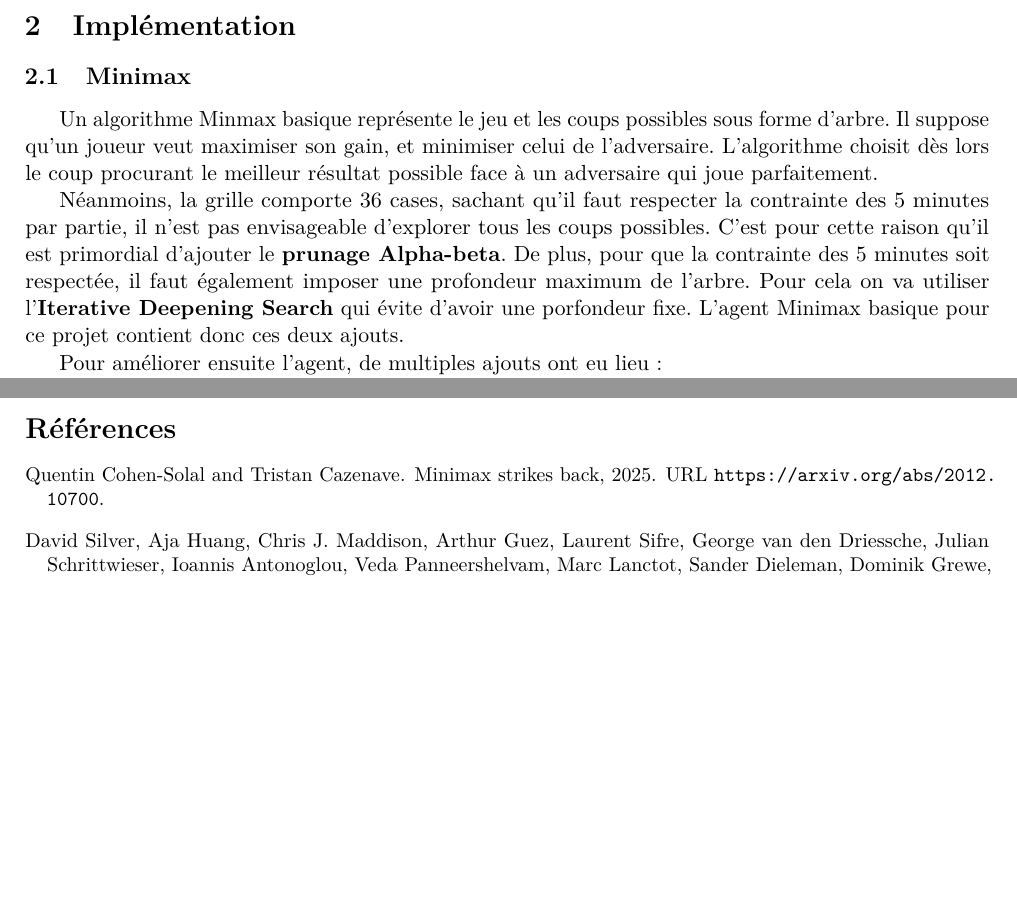
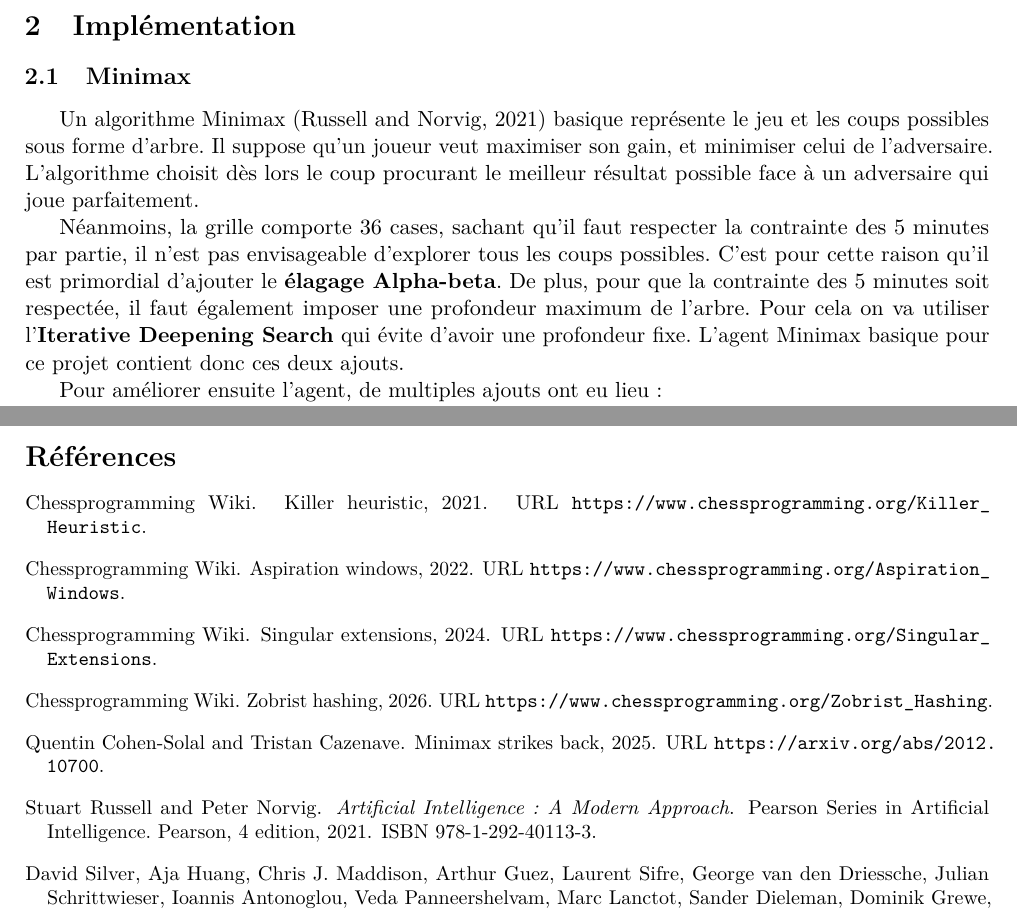
Before and after one commit to SogliuzzoL/OxonoReport, a LaTeX document (main.tex, which reads references.bib): two parts of pages 4 and 9 of 9, joined at a grey line, cut so that both start at the same text, the shorter picture padded with empty space. The pictures show the PDF file main.pdf that the author committed with the source.

Commit message:
Add citations and fix French typos in report

```diff
--- a/main.tex
+++ b/main.tex
@@ -73,21 +73,21 @@ Durant ce projet, nous avons exploré plusieurs pistes pour concevoir une intell
 \label{sec:implémentation}
 
 \subsection{Minimax}
-Un algorithme Minmax basique représente le jeu et les coups possibles sous forme d'arbre. Il suppose qu'un joueur veut maximiser son gain, et minimiser celui de l'adversaire. L'algorithme choisit dès lors le coup procurant le meilleur résultat possible face à un adversaire qui joue parfaitement.
+Un algorithme Minimax \citep{russell2021aima} basique représente le jeu et les coups possibles sous forme d'arbre. Il suppose qu'un joueur veut maximiser son gain, et minimiser celui de l'adversaire. L'algorithme choisit dès lors le coup procurant le meilleur résultat possible face à un adversaire qui joue parfaitement.
 
 Néanmoins, la grille comporte 36 cases, sachant qu'il faut respecter la contrainte des 5 minutes par partie, il n'est pas envisageable d'explorer tous les coups possibles.
-C'est pour cette raison qu'il est primordial d'ajouter le \textbf{prunage Alpha-beta}.
-De plus, pour que la contrainte des 5 minutes soit respectée, il faut également imposer une profondeur maximum de l'arbre. Pour cela on va utiliser l'\textbf{Iterative Deepening Search} qui évite d'avoir une porfondeur fixe. L'agent Minimax basique pour ce projet contient donc ces deux ajouts.
+C'est pour cette raison qu'il est primordial d'ajouter le \textbf{élagage Alpha-beta}.
+De plus, pour que la contrainte des 5 minutes soit respectée, il faut également imposer une profondeur maximum de l'arbre. Pour cela on va utiliser l'\textbf{Iterative Deepening Search} qui évite d'avoir une profondeur fixe. L'agent Minimax basique pour ce projet contient donc ces deux ajouts.
 
 Pour améliorer ensuite l'agent, de multiples ajouts ont eu lieu :
 \begin{itemize}[nosep]
 	\item \textbf{Move ordering} : Triage des coups par score heuristique décroissant afin que alpha-beta voit d'abord les meilleurs coups;
-	\item \textbf{Killer moves} : Lorsque un coup provoque un cutoff beta, on mémorise la profondeur, et au prochain noeud à la même profondeur, ce coup sera testé en premier lieu;
-	\item \textbf{Table de transposition (Zobrist)} : Puisque un même coup peut être atteint par plusieurs chemins différents, une table de transposition est utilisée afin d'éviter de calculer à nouveau les mêmes noeuds. Pour cela, le hash de Zobrist est utilisé. Le hash d'un état est fait par un XOR sur tous les nombres correspondant aux pièces sur la grille. Le point intéressant est que si une pièce est ajoutée ou retirée, il suffit de XOR avec son nombre, et non de recalculer le hash en entier.
+	\item \textbf{Killer moves} : Lorsque un coup provoque un cutoff beta, on mémorise la profondeur, et au prochain noeud à la même profondeur, ce coup sera testé en premier lieu; \citep{cpw_killer_moves}
+	\item \textbf{Table de transposition (Zobrist)} : Puisque un même coup peut être atteint par plusieurs chemins différents, une table de transposition est utilisée afin d'éviter de calculer à nouveau les mêmes noeuds. Pour cela, le hash de Zobrist \citep{cpw_zobrist} est utilisé. Le hash d'un état est fait par un XOR sur tous les nombres correspondant aux pièces sur la grille. Le point intéressant est que si une pièce est ajoutée ou retirée, il suffit de XOR avec son nombre, et non de recalculer le hash en entier.
 	\item \textbf{Quiescence search} : Cette recherche a lieu lorsque alpha-beta arrive en profondeur 0. Au lieu d'évaluer normalement et retourner le score, cette recherche va regarder si quelqu'un peut gagner immédiatement depuis l'état actuel du jeu, ou bien au prochain coup, puis on retourne le meilleur score. Le but est d'éviter l'effet horizon (lorsque l'agent a atteint sa profondeur maximale et qu'il ne peut pas voir la suite). La profondeur de la quiescence est fixée à deux, car chercher plus loin serait d'une part plus long, mais de plus quasiment inutile.
-	\item \textbf{Singular extension} : Dans alpha-beta, les coups sont explorés à profondeur-1, mais il arrive qu'un coup est bien meilleur que les autres. L'explorer à la même profondeur que les autres coups serait du gaspillage. Si le score de ce coup moins le score du deuxième meilleur coup est supérieur à une "marge singulière" alors ce coup est singulier.
+	\item \textbf{Singular extension} : Dans alpha-beta, les coups sont explorés à profondeur-1, mais il arrive qu'un coup est bien meilleur que les autres. L'explorer à la même profondeur que les autres coups serait du gaspillage. Si le score de ce coup moins le score du deuxième meilleur coup est supérieur à une "marge singulière" alors ce coup est singulier. \citep{cpw_singular}
 	\item \textbf{Probcut} : Alpha-beta explore beaucoup de branches qui vont être coupées, le but de probcut est de prédire celles qui le seront afin qu'on ne doivent pas les explorer complètement. Si même lors de cette recherche peu profonde un score bien au-dessus de beta est retourné, alors il est quasi certain que la branche sera coupé, donc autant la couper directement.
-	\item \textbf{Aspiration windows} : Lors de l'iterative deepening, au lieu de chercher dans un fenêtre allant de moins l'infini à plus l'infini, on part d'une fenêtre plus réduite autour du score de l'itération précédente. Si le score est stable entre les profondeurs, il y a moins de noeuds à explorer.
+	\item \textbf{Aspiration windows} : Lors de l'iterative deepening, au lieu de chercher dans un fenêtre allant de moins l'infini à plus l'infini, on part d'une fenêtre plus réduite autour du score de l'itération précédente. Si le score est stable entre les profondeurs, il y a moins de noeuds à explorer. \citep{cpw_aspiration}
 \end{itemize}
 Une fonctionnalité d'amélioration n'a pas été retenue :
 \begin{itemize}[nosep]
@@ -95,4 +95,5 @@ Une fonctionnalité d'amélioration n'a pas été retenue :
 \end{itemize}
+
 
 \subsection{Monte-Carlo Tree Search (MCTS)}
 MCTS construit l'arbre de jeu en répétant des simulations, allouant un nombre plus important aux branches intéressantes.
--- a/references.bib
+++ b/references.bib
@@ -1,3 +1,14 @@
+@book{russell2021aima,
+  author    = {Stuart Russell and Peter Norvig},
+  title     = {Artificial Intelligence: A Modern Approach},
+  edition   = {4},
+  year      = {2021},
+  publisher = {Pearson},
+  series    = {Pearson Series in Artificial Intelligence},
+  isbn      = {978-1-292-40113-3}
+}
+
+
 @misc{cohensolal2025minimaxstrikes,
       title={Minimax Strikes Back},
       author={Quentin Cohen-Solal and Tristan Cazenave},
@@ -32,0 +48,2 @@
+  year    = {2021},
+  url     = {https://www.chessprogramming.org/Killer_Heuristic}
@@ -32,0 +55,2 @@
+  year    = {2026},
+  url     = {https://www.chessprogramming.org/Zobrist_Hashing}
@@ -32,0 +62,2 @@
+  year    = {2024},
+  url     = {https://www.chessprogramming.org/Singular_Extensions}
@@ -32,0 +69,3 @@
+  year    = {2022},
+  url     = {https://www.chessprogramming.org/Aspiration_Windows}
+}
```
Also changed, not shown: main.pdf, main.tex (17 more changed lines), references.bib (19 more changed lines).
